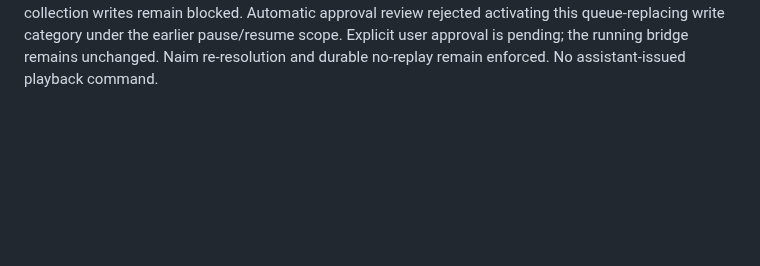
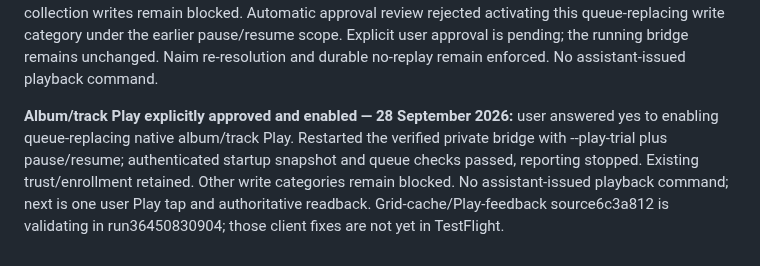
Before and after one commit to LeweeLewee/NDX2-Controller, a Markdown page: docs/continuation-prompt.md, the part around the change. Drawn GitHub-style; blank space fills up the shorter version.

Commit message:
Record explicit native album and track Play trial approval

```diff
--- a/docs/continuation-prompt.md
+++ b/docs/continuation-prompt.md
@@ -131,3 +131,6 @@ Assessment validation: source `5b741b5` passes all 156 offline Python tests. Rea
 
 
 **28 September grid-cache and Play follow-up:** user reports grids reloading on Back and no way to start an album/track. Confirmed that loadQueueArtwork discarded all other-page entries, and the private trial still rejected Play. Implemented bounded cross-page retention (24 item entries, original expiry), missing-visible-first loading, short sequential scheduling and cancellation-safe failure backoff. Added navigation-reuse/cache-bound and observed Play-label tests; native validation pending. Detail Play shows Starting, Playing only for a fresh matching player observation, and Check player for unknown outcome. The prepared private trial option would enable only explicit native album/track Play; playlists, skip, amplifier and collection writes remain blocked. Automatic approval review rejected activating this queue-replacing write category under the earlier pause/resume scope. Explicit user approval is pending; the running bridge remains unchanged. Naim re-resolution and durable no-replay remain enforced. No assistant-issued playback command.
+
+
+**Album/track Play explicitly approved and enabled — 28 September 2026:** user answered yes to enabling queue-replacing native album/track Play. Restarted the verified private bridge with --play-trial plus pause/resume; authenticated startup snapshot and queue checks passed, reporting stopped. Existing trust/enrollment retained. Other write categories remain blocked. No assistant-issued playback command; next is one user Play tap and authoritative readback. Grid-cache/Play-feedback source6c3a812 is validating in run36450830904; those client fixes are not yet in TestFlight.
```
Also changed, not shown: docs/evidence.md (+3 -0 lines), docs/roadmap.md (+3 -0 lines).
